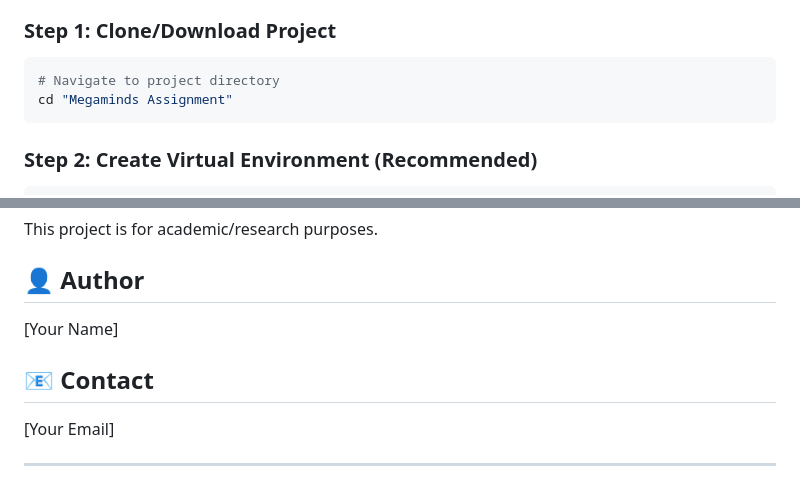
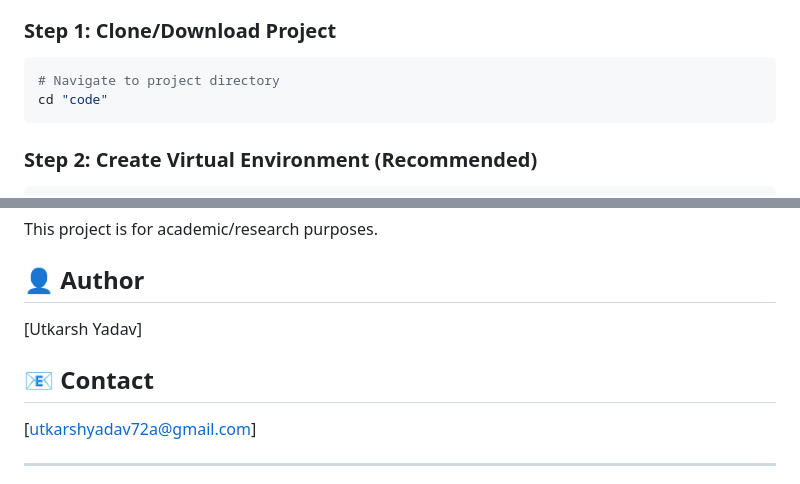
Before and after one commit to Utkgitdev-07/RAG-Framework-for-Academic-Literature-Navigation, a Markdown page: README.md, 2 parts joined by grey strips. GitHub-like rendering.

Commit message:
Modify README with new directory and author details
Updated project directory name and author information in README.

````diff
--- a/README.md
+++ b/README.md
@@ -73,7 +73,7 @@ This project is an enhanced implementation of a Retrieval-Augmented Generation (
 
 ```bash
 # Navigate to project directory
-cd "Megaminds Assignment"
+cd "code"
 ```
 
 ### Step 2: Create Virtual Environment (Recommended)
@@ -1032,11 +1032,11 @@ This project is for academic/research purposes.
 
 ## 👤 Author
 
-[Your Name]
+[Utkarsh Yadav]
 
 ## 📧 Contact
 
-[Your Email]
+[utkarshyadav72a@gmail.com]
 
 ---
 
````
